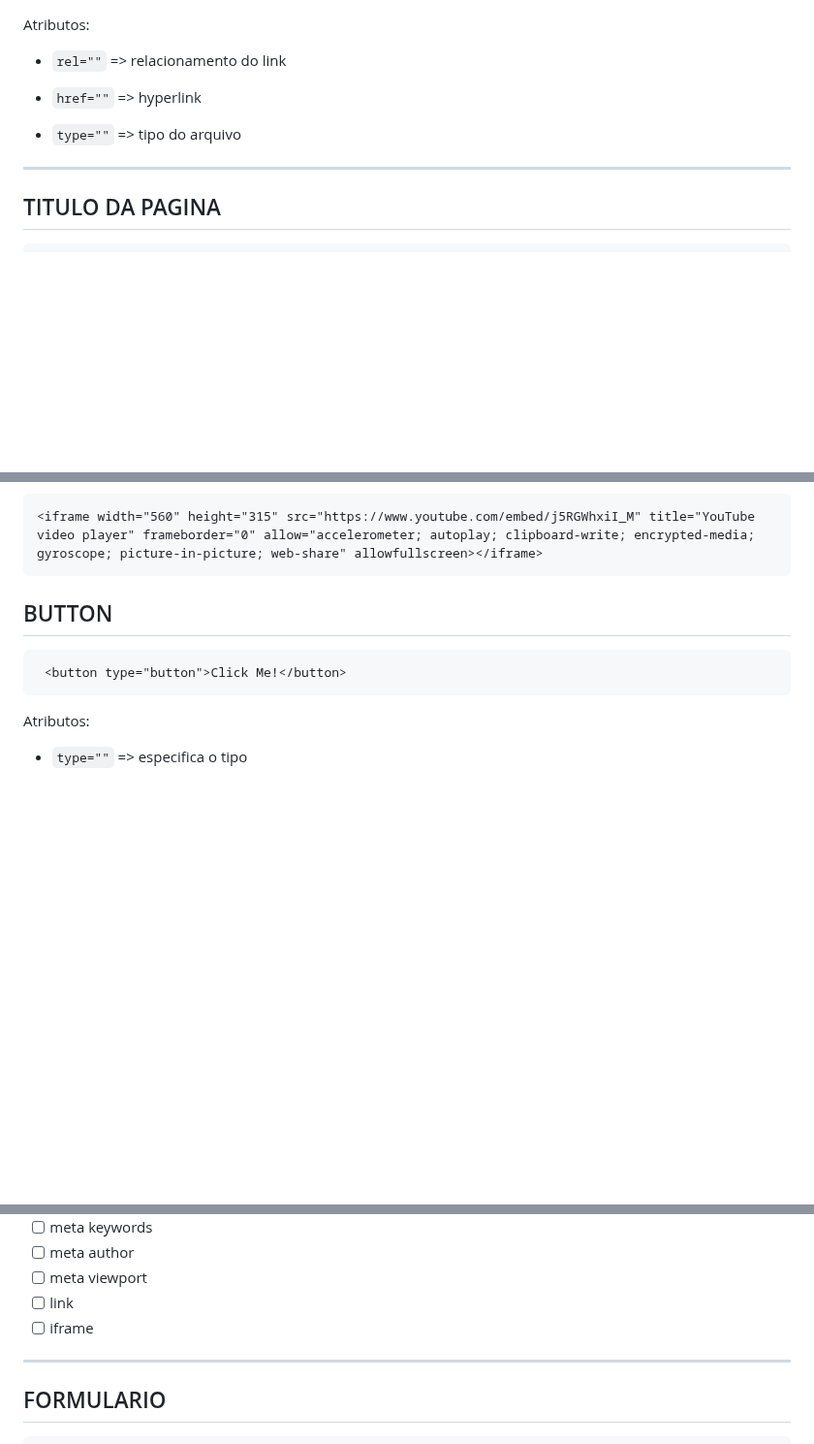
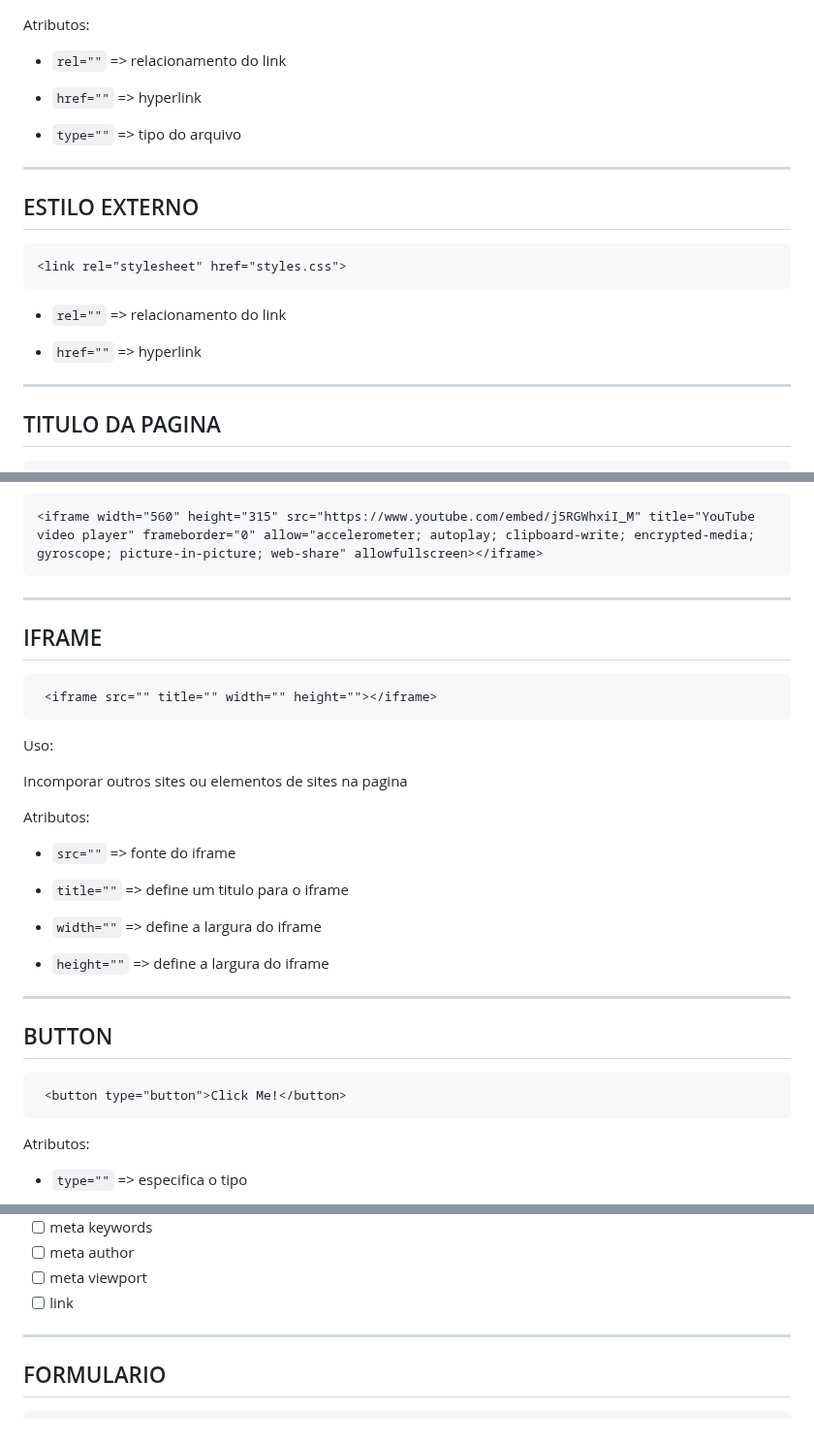
Before and after one commit to RaissonGitHub/Anotacoes, a Markdown page: HTML/anotacoes_html.md, 3 parts joined by grey strips. Shown at 97% size. Drawn GitHub-style; blank space fills up the shorter version.

````diff
--- a/HTML/anotacoes_html.md
+++ b/HTML/anotacoes_html.md
@@ -44,6 +44,18 @@ Atributos:
 * `href=""` => hyperlink
 
 * `type=""` => tipo do arquivo
+
+---
+
+## ESTILO EXTERNO
+
+```
+<link rel="stylesheet" href="styles.css">
+```
+* `rel=""` => relacionamento do link
+
+* `href=""` => hyperlink
+
 
 ---
 
@@ -747,6 +759,31 @@ ex:
 ```
 <iframe width="560" height="315" src="https://www.youtube.com/embed/j5RGWhxiI_M" title="YouTube video player" frameborder="0" allow="accelerometer; autoplay; clipboard-write; encrypted-media; gyroscope; picture-in-picture; web-share" allowfullscreen></iframe>
 ```
+
+---
+
+## IFRAME
+
+```
+ <iframe src="" title="" width="" height=""></iframe>
+```
+
+Uso:
+
+Incomporar outros sites ou elementos de sites na pagina
+
+Atributos:
+
+* `src=""` => fonte do iframe
+
+* `title=""` => define um titulo para o iframe
+
+* `width=""` => define a largura do iframe
+
+* `height=""` => define a largura do iframe
+
+---
+
 ## BUTTON
 
 ```
@@ -765,7 +802,6 @@ Atributos:
 - [ ] meta author
 - [ ] meta viewport
 - [ ] link
-- [ ] iframe
 
 ---
 
````
